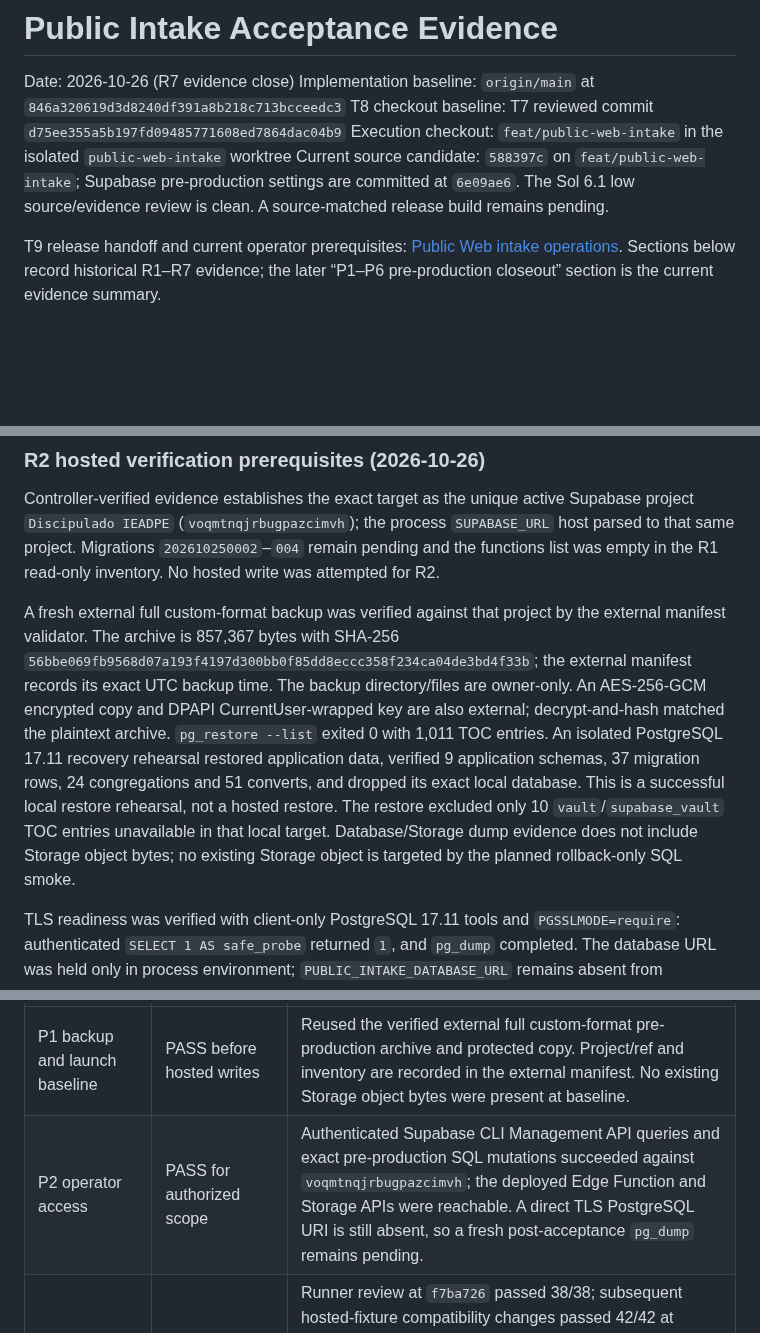
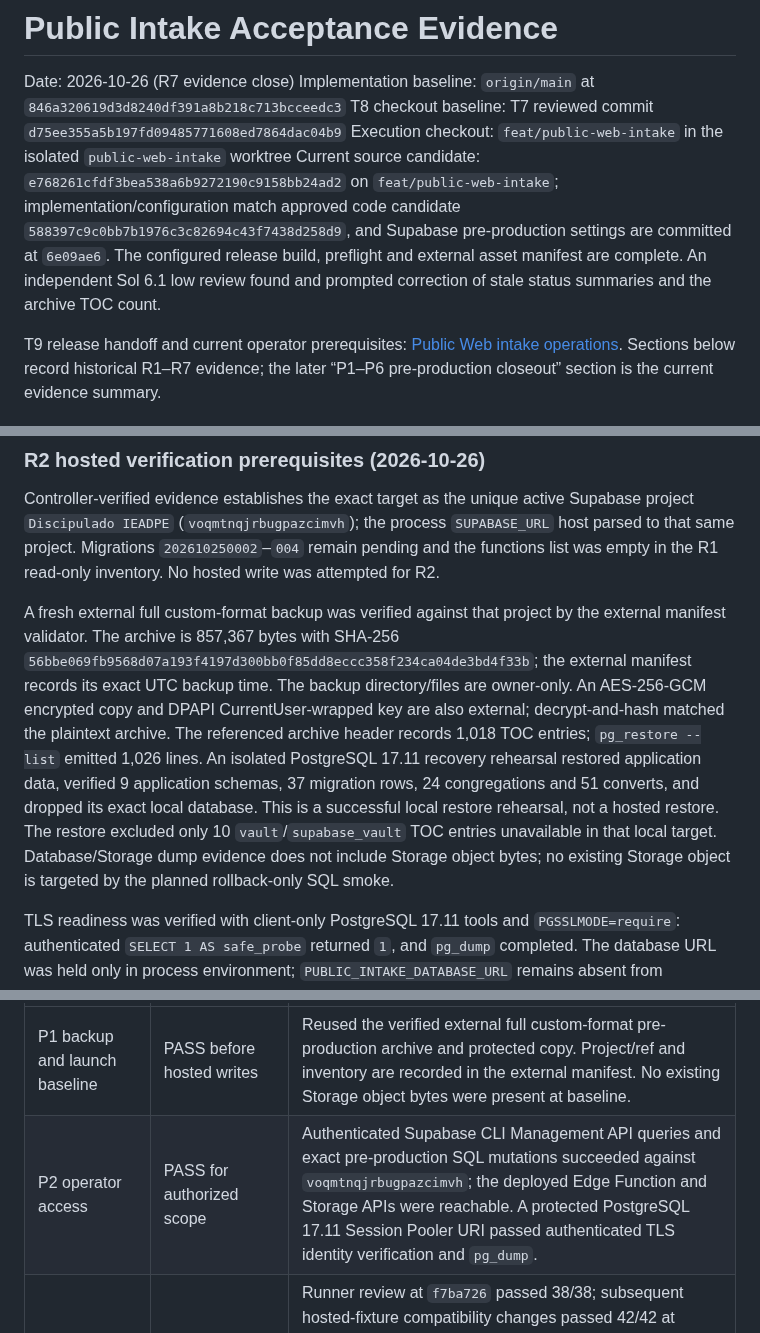
Before and after one commit to CarlosMonteiroNeto/discipulado-IEADPE, a Markdown page: docs/verification/public-intake-acceptance.md, 3 parts joined by grey strips. Rendered like a GitHub page; blank space fills up the shorter version.

Commit message:
docs: close pre-production intake acceptance

```diff
--- a/docs/verification/public-intake-acceptance.md
+++ b/docs/verification/public-intake-acceptance.md
@@ -4,7 +4,7 @@ Date: 2026-10-26 (R7 evidence close)
 Implementation baseline: `origin/main` at `846a320619d3d8240df391a8b218c713bcceedc3`
 T8 checkout baseline: T7 reviewed commit `d75ee355a5b197fd09485771608ed7864dac04b9`
 Execution checkout: `feat/public-web-intake` in the isolated `public-web-intake` worktree
-Current source candidate: `588397c` on `feat/public-web-intake`; Supabase pre-production settings are committed at `6e09ae6`. The Sol 6.1 low source/evidence review is clean. A source-matched release build remains pending.
+Current source candidate: `e768261cfdf3bea538a6b9272190c9158bb24ad2` on `feat/public-web-intake`; implementation/configuration match approved code candidate `588397c9c0bb7b1976c3c82694c43f7438d258d9`, and Supabase pre-production settings are committed at `6e09ae6`. The configured release build, preflight and external asset manifest are complete. An independent Sol 6.1 low review found and prompted correction of stale status summaries and the archive TOC count.
 
 T9 release handoff and current operator prerequisites: [Public Web intake operations](../operations/public-intake.md). Sections below record historical R1–R7 evidence; the later “P1–P6 pre-production closeout” section is the current evidence summary.
 
@@ -49,7 +49,7 @@ The earlier environment-presence observation that `SUPABASE_URL` was absent is h
 
 Controller-verified evidence establishes the exact target as the unique active Supabase project `Discipulado IEADPE` (`voqmtnqjrbugpazcimvh`); the process `SUPABASE_URL` host parsed to that same project. Migrations `202610250002`–`004` remain pending and the functions list was empty in the R1 read-only inventory. No hosted write was attempted for R2.
 
-A fresh external full custom-format backup was verified against that project by the external manifest validator. The archive is 857,367 bytes with SHA-256 `56bbe069fb9568d07a193f4197d300bb0f85dd8eccc358f234ca04de3bd4f33b`; the external manifest records its exact UTC backup time. The backup directory/files are owner-only. An AES-256-GCM encrypted copy and DPAPI CurrentUser-wrapped key are also external; decrypt-and-hash matched the plaintext archive. `pg_restore --list` exited 0 with 1,011 TOC entries. An isolated PostgreSQL 17.11 recovery rehearsal restored application data, verified 9 application schemas, 37 migration rows, 24 congregations and 51 converts, and dropped its exact local database. This is a successful local restore rehearsal, not a hosted restore. The restore excluded only 10 `vault`/`supabase_vault` TOC entries unavailable in that local target. Database/Storage dump evidence does not include Storage object bytes; no existing Storage object is targeted by the planned rollback-only SQL smoke.
+A fresh external full custom-format backup was verified against that project by the external manifest validator. The archive is 857,367 bytes with SHA-256 `56bbe069fb9568d07a193f4197d300bb0f85dd8eccc358f234ca04de3bd4f33b`; the external manifest records its exact UTC backup time. The backup directory/files are owner-only. An AES-256-GCM encrypted copy and DPAPI CurrentUser-wrapped key are also external; decrypt-and-hash matched the plaintext archive. The referenced archive header records 1,018 TOC entries; `pg_restore --list` emitted 1,026 lines. An isolated PostgreSQL 17.11 recovery rehearsal restored application data, verified 9 application schemas, 37 migration rows, 24 congregations and 51 converts, and dropped its exact local database. This is a successful local restore rehearsal, not a hosted restore. The restore excluded only 10 `vault`/`supabase_vault` TOC entries unavailable in that local target. Database/Storage dump evidence does not include Storage object bytes; no existing Storage object is targeted by the planned rollback-only SQL smoke.
 
 TLS readiness was verified with client-only PostgreSQL 17.11 tools and `PGSSLMODE=require`: authenticated `SELECT 1 AS safe_probe` returned `1`, and `pg_dump` completed. The database URL was held only in process environment; `PUBLIC_INTAKE_DATABASE_URL` remains absent from persistent process environment and no credential value is recorded here. No Docker was started.
 
@@ -119,6 +119,6 @@ This section supersedes earlier hosted `BLOCKED` statements above where newer re
 | Gate | Current status | Evidence |
 |---|---|---|
 | P1 backup and launch baseline | PASS before hosted writes | Reused the verified external full custom-format pre-production archive and protected copy. Project/ref and inventory are recorded in the external manifest. No existing Storage object bytes were present at baseline. |
-| P2 operator access | PASS for authorized scope | Authenticated Supabase CLI Management API queries and exact pre-production SQL mutations succeeded against `voqmtnqjrbugpazcimvh`; the deployed Edge Function and Storage APIs were reachable. A direct TLS PostgreSQL URI is still absent, so a fresh post-acceptance `pg_dump` remains pending. |
+| P2 operator access | PASS for authorized scope | Authenticated Supabase CLI Management API queries and exact pre-production SQL mutations succeeded against `voqmtnqjrbugpazcimvh`; the deployed Edge Function and Storage APIs were reachable. A protected PostgreSQL 17.11 Session Pooler URI passed authenticated TLS identity verification and `pg_dump`. |
 | P3 runner safety | PASS | Runner review at `f7ba726` passed 38/38; subsequent hosted-fixture compatibility changes passed 42/42 at `7231ee7`, independently reviewed at the time. The current hosted runner uses explicit pre-production confirmation, verified backup manifest, exact target identity, rollback, and reconciliation. Individual external run receipts are in the protected backup directory. |
 | P4 hosted activation | PASS, pre-production only | Applied migrations `202610250002`–`004` once and deployed only `public-intake`. Verified migration ledger, grants, Edge secrets by name, exact production CORS, Turnstile Siteverify rejection for an invalid token, and the reviewed global-capacity/Turnstile fallback. No Pages deployment/publication occurred. |
```
Also changed, not shown: other parts of docs/verification/public-intake-acceptance.md (+21 -2 lines), docs/operations/public-intake.md (+45 -41 lines), 1 other file.
